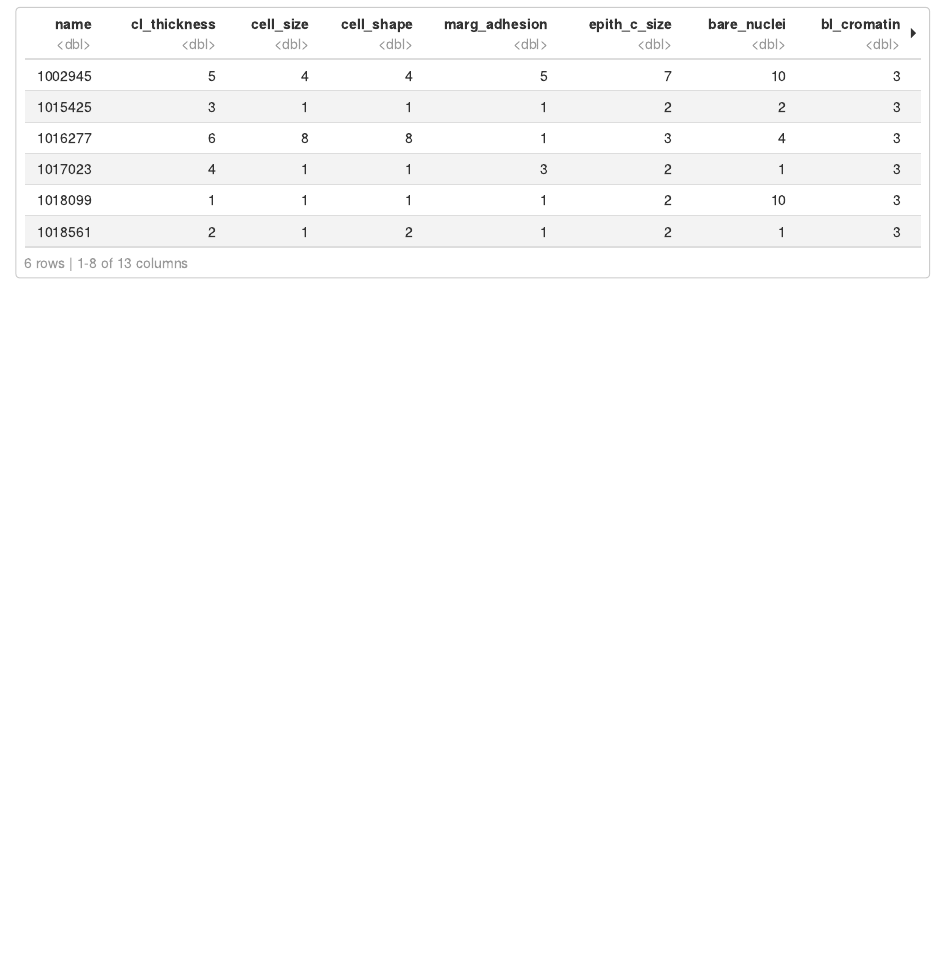
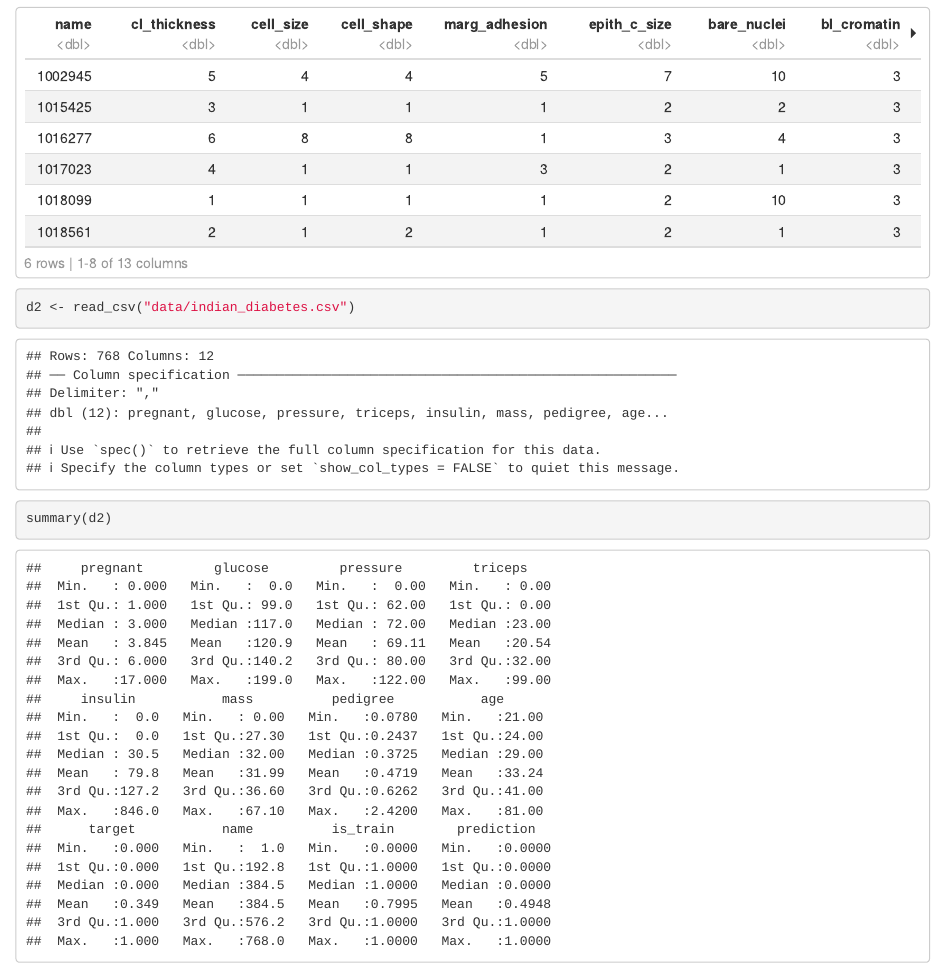
Before and after one commit to lwawrowski/squash, an R Markdown document (02_report.Rmd): the page in a window 1100 px wide, from 590 px down. Rendered offline with R 4.5, knitr and Pandoc, with nearby package versions.

Commit message:
new report

````diff
--- a/02_report.Rmd
+++ b/02_report.Rmd
@@ -12,3 +12,9 @@ d <- read_csv("data/breast_cancer.csv")
 
 head(d)
 ```
+
+```{r}
+d2 <- read_csv("data/indian_diabetes.csv")
+
+summary(d2)
+```
````
Also changed, not shown: 02_report.html.
